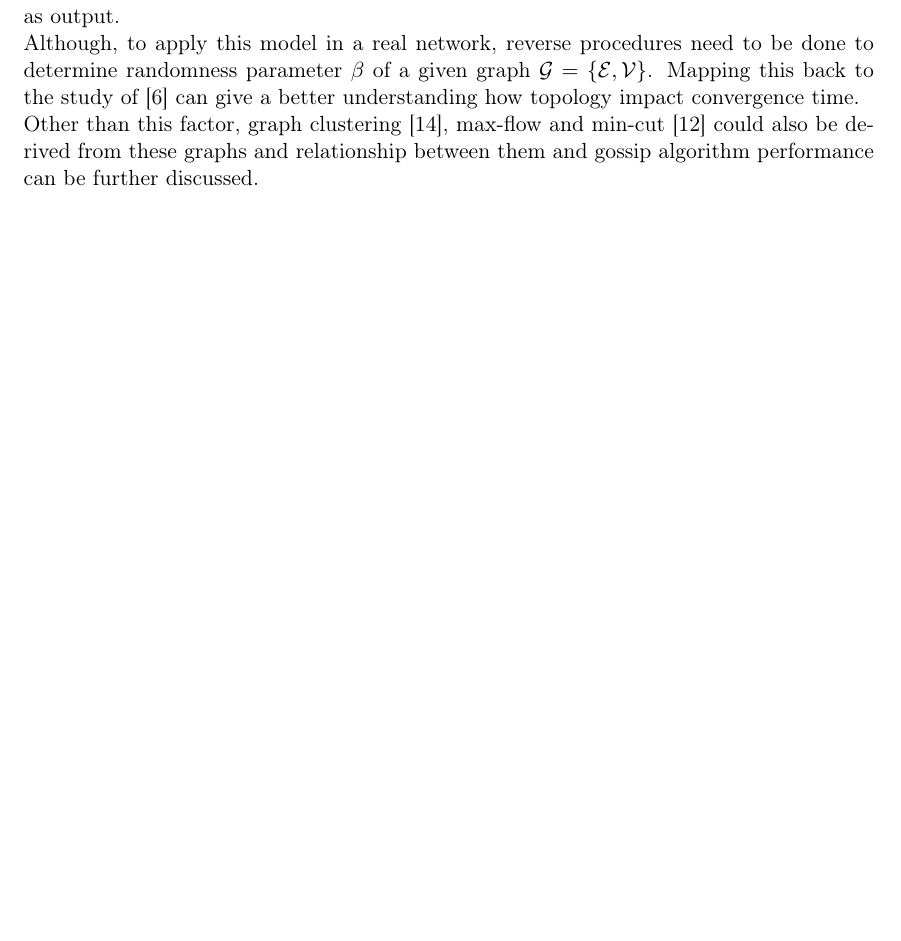
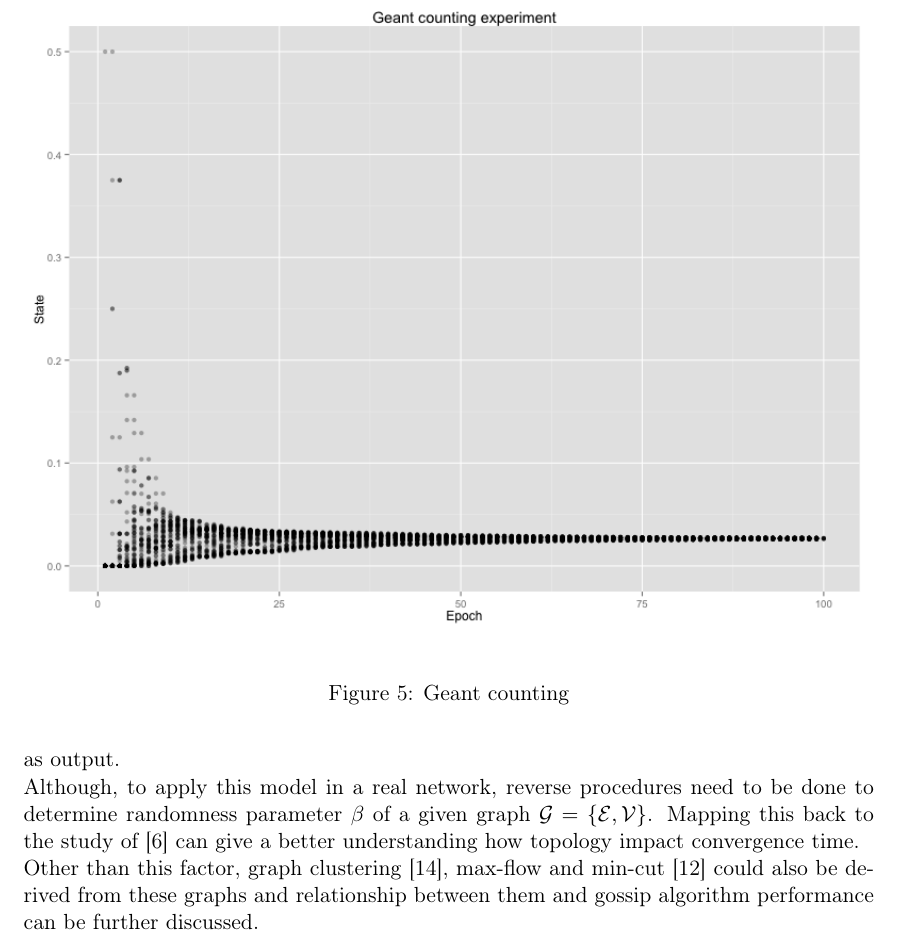
Before and after one commit to guoger/rmsw_final_report, a LaTeX paper (report.tex, which reads ch4.tex): part of page 8 of 9, cut at the place of the change, the shorter picture padded with empty space. Compiled offline with pdfLaTeX.

Commit message:
push again

```diff
--- a/ch4.tex
+++ b/ch4.tex
@@ -1,2 +1,14 @@
 \section{Results \& Discussion}
+% aggregation of a random value from 0 to 1000
+% explain the graphs
+% Draw a conclusion about the difference
+% compare emulation and simulation
+
+\begin{figure}[h!]
+    \begin{center}
+    \includegraphics[width=\linewidth]{figures/geant_counting_exp.png}
+    \end{center}
+    \caption{Geant counting}
+    \label{fig:geant}
+\end{figure}
 \label{sec:results}
```
